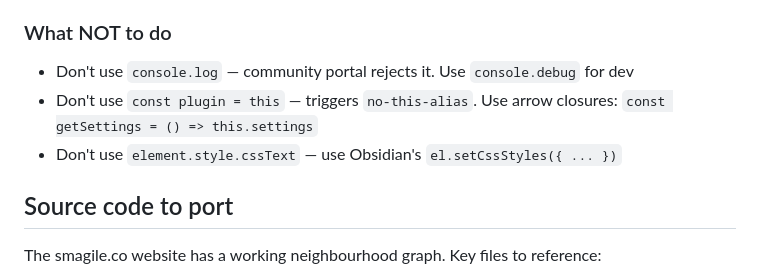
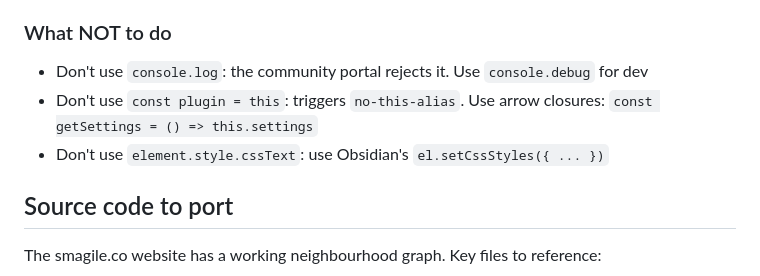
Before and after one commit to AgileSmagile/obsidian-neighbourhood-graph, a Markdown page: CLAUDE.md, the part around one of its changes. Drawn GitHub-style.

```diff
--- a/CLAUDE.md
+++ b/CLAUDE.md
@@ -69,9 +69,9 @@ The `obsidian-graph-label-fix` repo at `E:\Projects\obsidian-graph-label-fix\` w
 - Release: bump `manifest.json` + `versions.json`, build, copy `main.js` to root, `gh release create vX.Y.Z --title "vX.Y.Z" main.js manifest.json`
 
 ### What NOT to do
-- Don't use `console.log` — community portal rejects it. Use `console.debug` for dev
-- Don't use `const plugin = this` — triggers `no-this-alias`. Use arrow closures: `const getSettings = () => this.settings`
-- Don't use `element.style.cssText` — use Obsidian's `el.setCssStyles({ ... })`
+- Don't use `console.log`: the community portal rejects it. Use `console.debug` for dev
+- Don't use `const plugin = this`: triggers `no-this-alias`. Use arrow closures: `const getSettings = () => this.settings`
+- Don't use `element.style.cssText`: use Obsidian's `el.setCssStyles({ ... })`
 
 ## Source code to port
 
```
Also changed, not shown: other parts of CLAUDE.md (+1 -1 lines), CHANGELOG.md (+13 -13 lines), README.md (+10 -10 lines).
